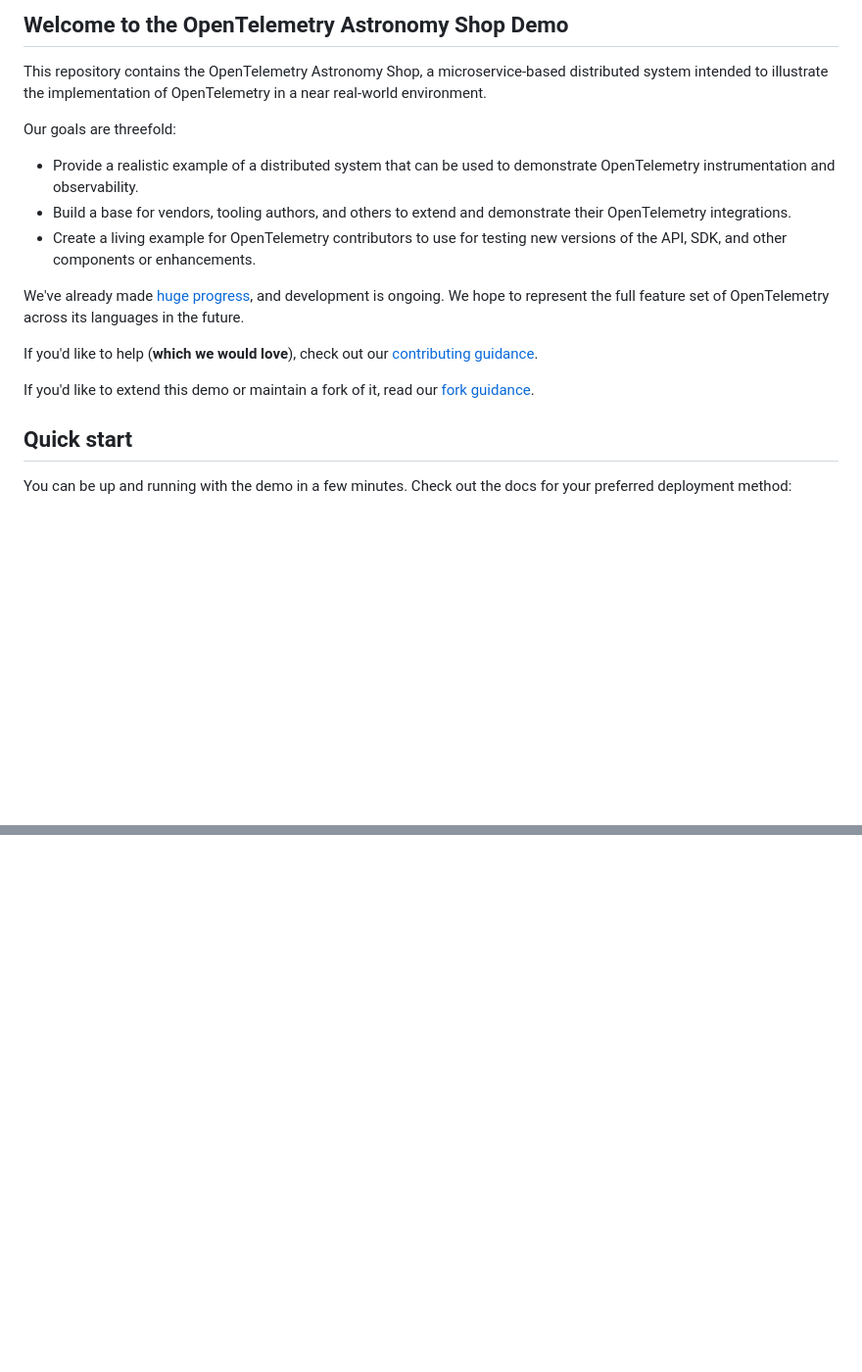
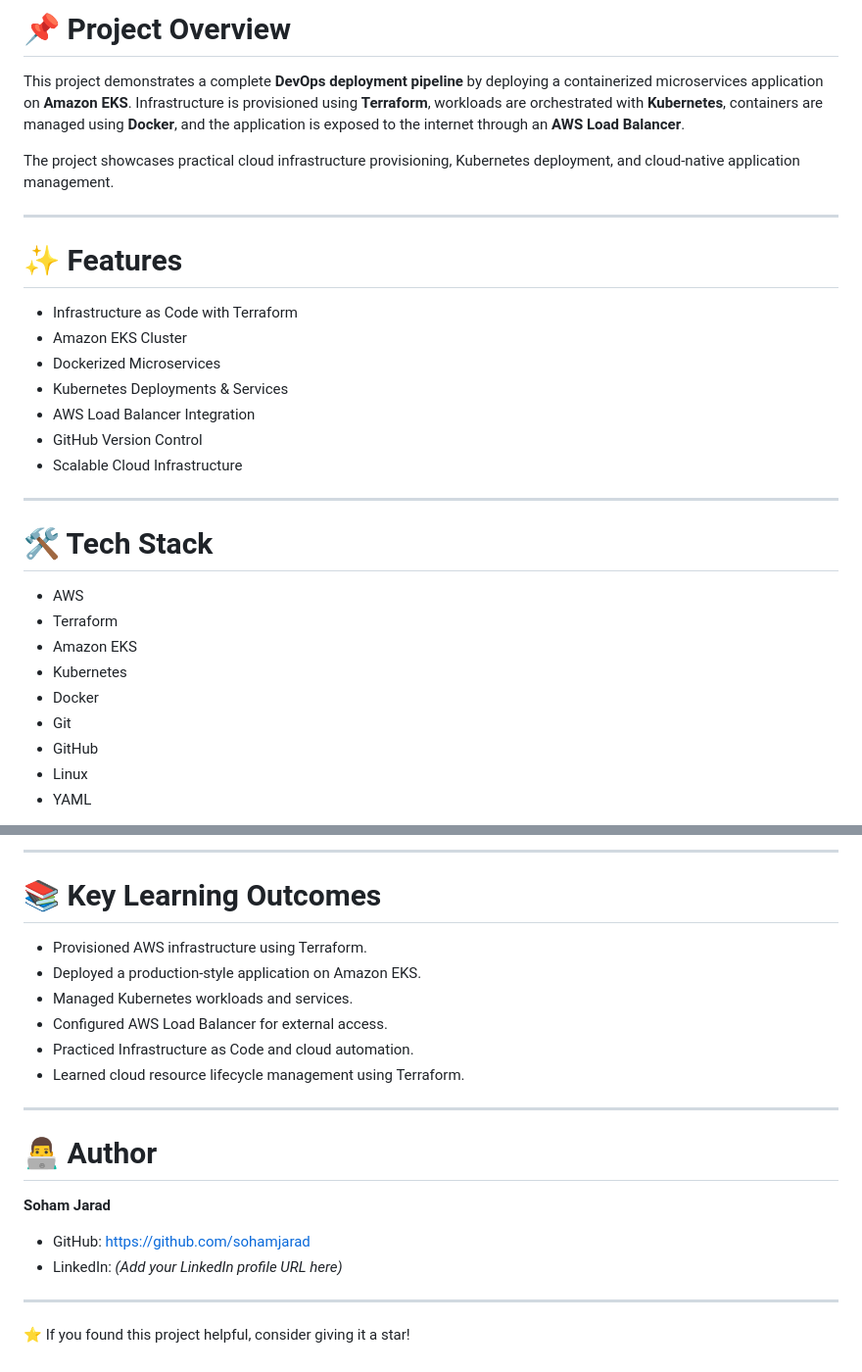
Before and after one commit to sohamjarad/ultimate-devops-project, a Markdown page: README.md, 2 parts joined by grey strips. Shown at 98% size. Rendered like a GitHub page; blank space fills up the shorter version.

Commit message:
Add professional project README

```diff
--- a/README.md
+++ b/README.md
@@ -14,32 +10,33 @@
 
-## Welcome to the OpenTelemetry Astronomy Shop Demo
+# 📌 Project Overview
 
-This repository contains the OpenTelemetry Astronomy Shop, a microservice-based
-distributed system intended to illustrate the implementation of OpenTelemetry in
-a near real-world environment.
+This project demonstrates a complete **DevOps deployment pipeline** by deploying a containerized microservices application on **Amazon EKS**. Infrastructure is provisioned using **Terraform**, workloads are orchestrated with **Kubernetes**, containers are managed using **Docker**, and the application is exposed to the internet through an **AWS Load Balancer**.
 
-Our goals are threefold:
+The project showcases practical cloud infrastructure provisioning, Kubernetes deployment, and cloud-native application management.
 
-- Provide a realistic example of a distributed system that can be used to
-  demonstrate OpenTelemetry instrumentation and observability.
-- Build a base for vendors, tooling authors, and others to extend and
-  demonstrate their OpenTelemetry integrations.
-- Create a living example for OpenTelemetry contributors to use for testing new
-  versions of the API, SDK, and other components or enhancements.
+---
 
-We've already made [huge
-progress](https://github.com/open-telemetry/opentelemetry-demo/blob/main/CHANGELOG.md),
-and development is ongoing. We hope to represent the full feature set of
-OpenTelemetry across its languages in the future.
+# ✨ Features
 
-If you'd like to help (**which we would love**), check out our [contributing
-guidance](./CONTRIBUTING.md).
+- Infrastructure as Code with Terraform
+- Amazon EKS Cluster
+- Dockerized Microservices
+- Kubernetes Deployments & Services
+- AWS Load Balancer Integration
+- GitHub Version Control
+- Scalable Cloud Infrastructure
 
-If you'd like to extend this demo or maintain a fork of it, read our
-[fork guidance](https://opentelemetry.io/docs/demo/forking/).
+---
 
-## Quick start
+# 🛠 Tech Stack
 
-You can be up and running with the demo in a few minutes. Check out the docs for
-your preferred deployment method:
+- AWS
+- Terraform
+- Amazon EKS
+- Kubernetes
+- Docker
+- Git
+- GitHub
+- Linux
+- YAML
 
@@ -141,0 +213,23 @@ Emeritus:
+---
+
+# 📚 Key Learning Outcomes
+
+- Provisioned AWS infrastructure using Terraform.
+- Deployed a production-style application on Amazon EKS.
+- Managed Kubernetes workloads and services.
+- Configured AWS Load Balancer for external access.
+- Practiced Infrastructure as Code and cloud automation.
+- Learned cloud resource lifecycle management using Terraform.
+
+---
+
+# 👨‍💻 Author
+
+**Soham Jarad**
+
+- GitHub: https://github.com/sohamjarad
+- LinkedIn: _(Add your LinkedIn profile URL here)_
+
+---
+
+⭐ If you found this project helpful, consider giving it a star!
```
Also changed, not shown: other parts of README.md (+158 -88 lines).
